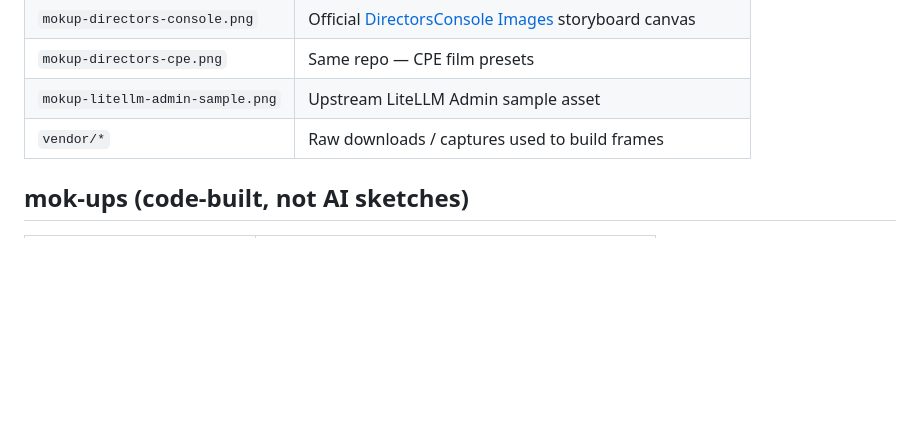
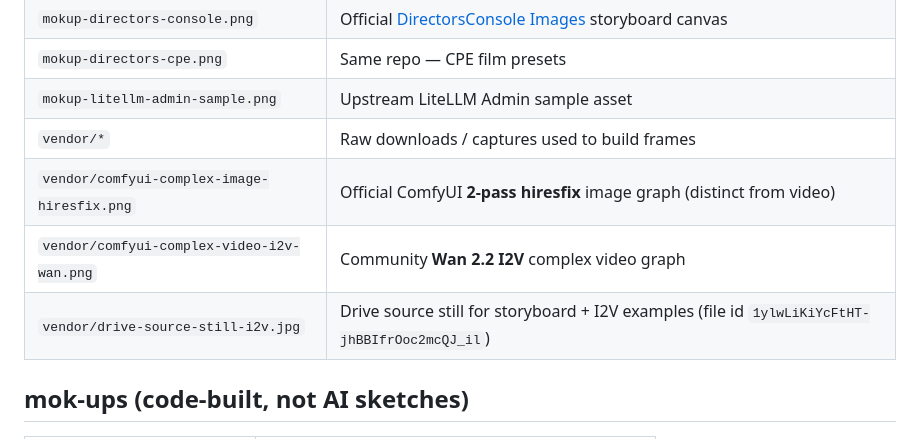
Before and after one commit to the1truedan/mok-tua, a Markdown page: docs/ASSETS.md, the part around the change. Drawn GitHub-style; blank space fills up the shorter version.

```diff
--- a/docs/ASSETS.md
+++ b/docs/ASSETS.md
@@ -20,6 +20,9 @@ Folder: `docs/assets/`
 | `mokup-directors-cpe.png` | Same repo — CPE film presets |
 | `mokup-litellm-admin-sample.png` | Upstream LiteLLM Admin sample asset |
 | `vendor/*` | Raw downloads / captures used to build frames |
+| `vendor/comfyui-complex-image-hiresfix.png` | Official ComfyUI **2-pass hiresfix** image graph (distinct from video) |
+| `vendor/comfyui-complex-video-i2v-wan.png` | Community **Wan 2.2 I2V** complex video graph |
+| `vendor/drive-source-still-i2v.jpg` | Drive source still for storyboard + I2V examples (file id `1ylwLiKiYcFtHT-jhBBIfrOoc2mcQJ_il`) |
 
 ## mok-ups (code-built, not AI sketches)
 
```
Also changed, not shown: CHANGELOG.md (+11 -0 lines), README.md (+10 -7 lines), docs/assets/products-capabilities.jpg, 5 other files.
